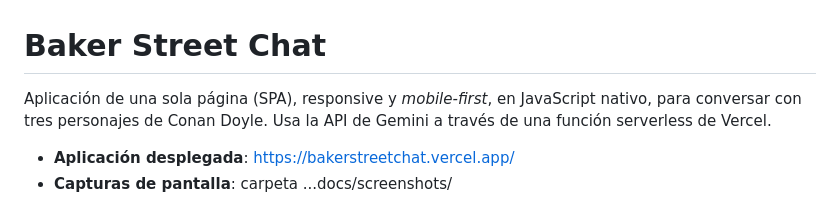
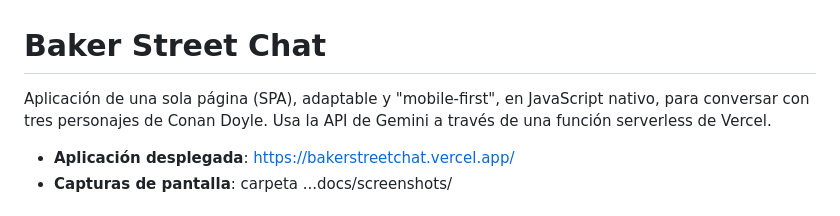
Before and after one commit to jmrbt511/M3_JoseMiguelReyesBetancourt, a Markdown page: README.md, the part around the change. Rendered like a GitHub page.

Commit message:
Modify README description for clarity
Updated the description to use 'adaptable' instead of 'responsive'.

```diff
--- a/README.md
+++ b/README.md
@@ -1,6 +1,6 @@
 # Baker Street Chat
 
-Aplicación de una sola página (SPA), responsive y _mobile-first_, en JavaScript nativo, para conversar con tres personajes de Conan Doyle. Usa la API de Gemini a través de una función serverless de Vercel.
+Aplicación de una sola página (SPA), adaptable y "mobile-first", en JavaScript nativo, para conversar con tres personajes de Conan Doyle. Usa la API de Gemini a través de una función serverless de Vercel.
 
 - **Aplicación desplegada**: https://bakerstreetchat.vercel.app/
 - **Capturas de pantalla**: carpeta ...docs/screenshots/
```
